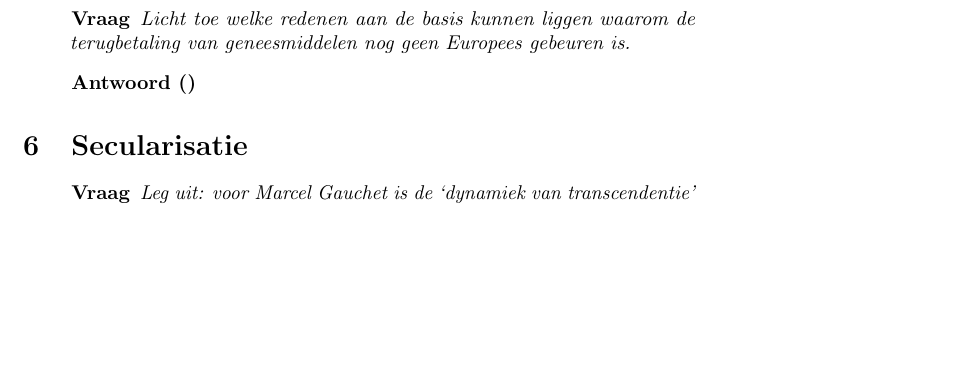
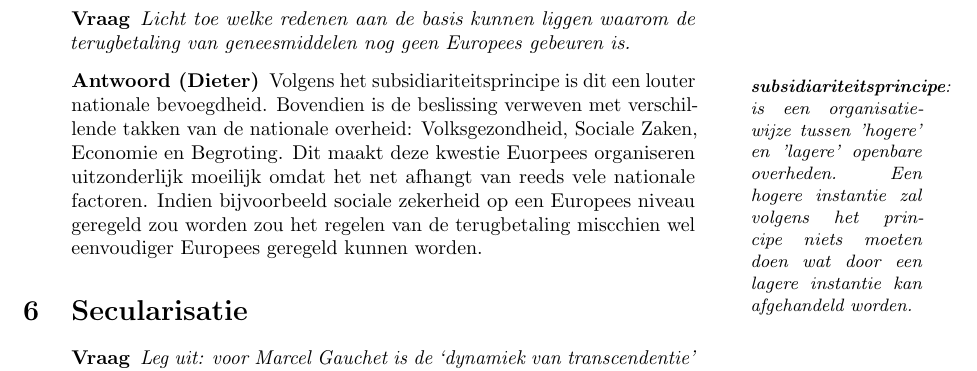
Before and after one commit to KULeuven-CS/XXI, a LaTeX document (main.tex): part of page 3 of 6, cut so that both start at the same text, the shorter picture padded with empty space. Compiled offline with pdfLaTeX.

Commit message:
Vraag over terugbetaling geneesmiddelen toegevoegd.

```diff
--- a/main.tex
+++ b/main.tex
@@ -172,8 +172,11 @@ Licht toe welke redenen aan de basis kunnen liggen waarom de terugbetaling van
 geneesmiddelen nog geen Europees gebeuren is.
 \end{question}
 
-\begin{answer}[]
-
+\begin{answer}[Dieter]
+	Volgens het subsidiariteitsprincipe \annotation{\textbf{subsidiariteitsprincipe}: is een organisatiewijze tussen 'hogere' en 'lagere' openbare overheden. Een hogere instantie zal volgens het principe niets moeten doen wat door een lagere instantie kan afgehandeld worden.} is dit een louter nationale bevoegdheid.
+	Bovendien is de beslissing verweven met verschillende takken van de nationale overheid: Volksgezondheid, Sociale Zaken, Economie en Begroting.
+	Dit maakt deze kwestie Euorpees organiseren uitzonderlijk moeilijk omdat het net afhangt van reeds vele nationale factoren.
+	Indien bijvoorbeeld sociale zekerheid op een Europees niveau geregeld zou worden zou het regelen van de terugbetaling miscchien wel eenvoudiger Europees geregeld kunnen worden.
 \end{answer}
 
 \section{Secularisatie}
```
